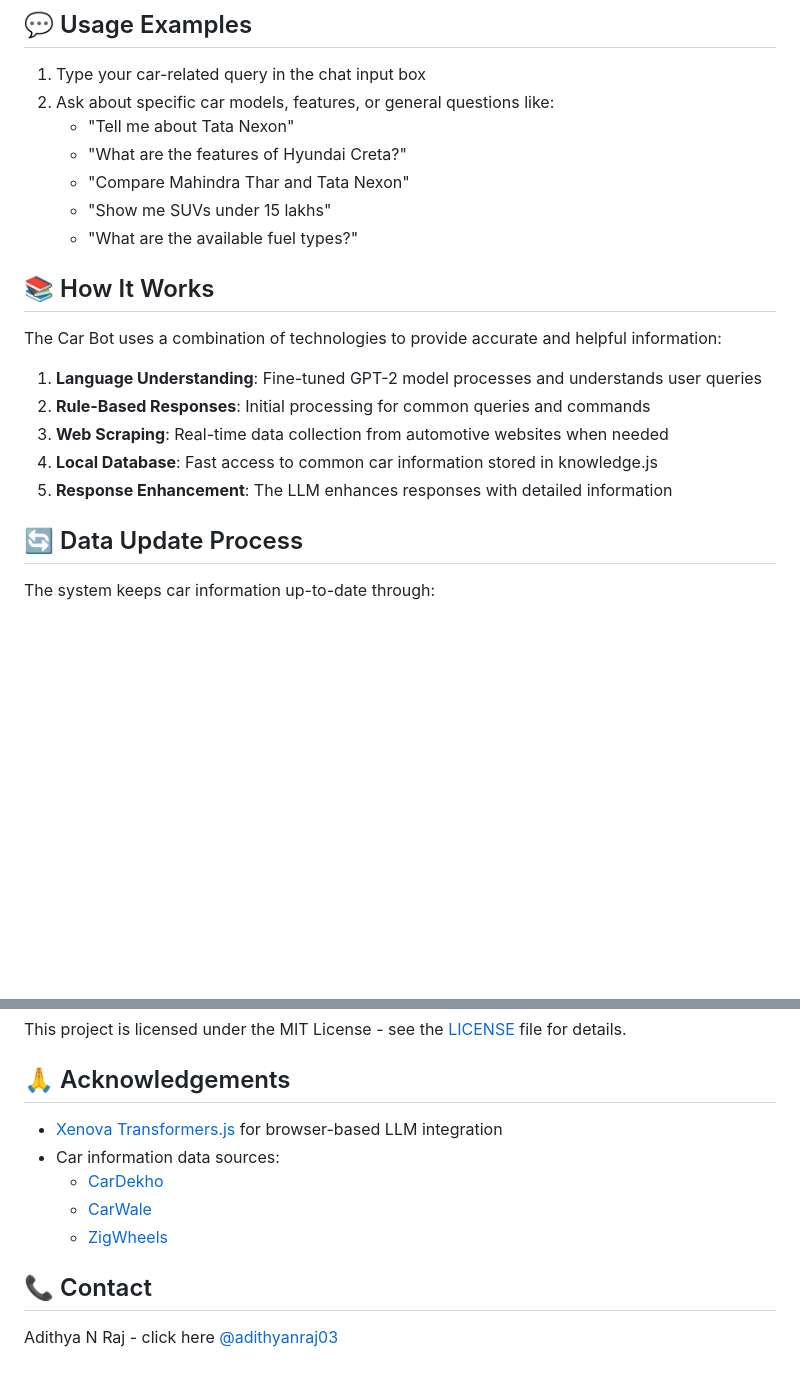
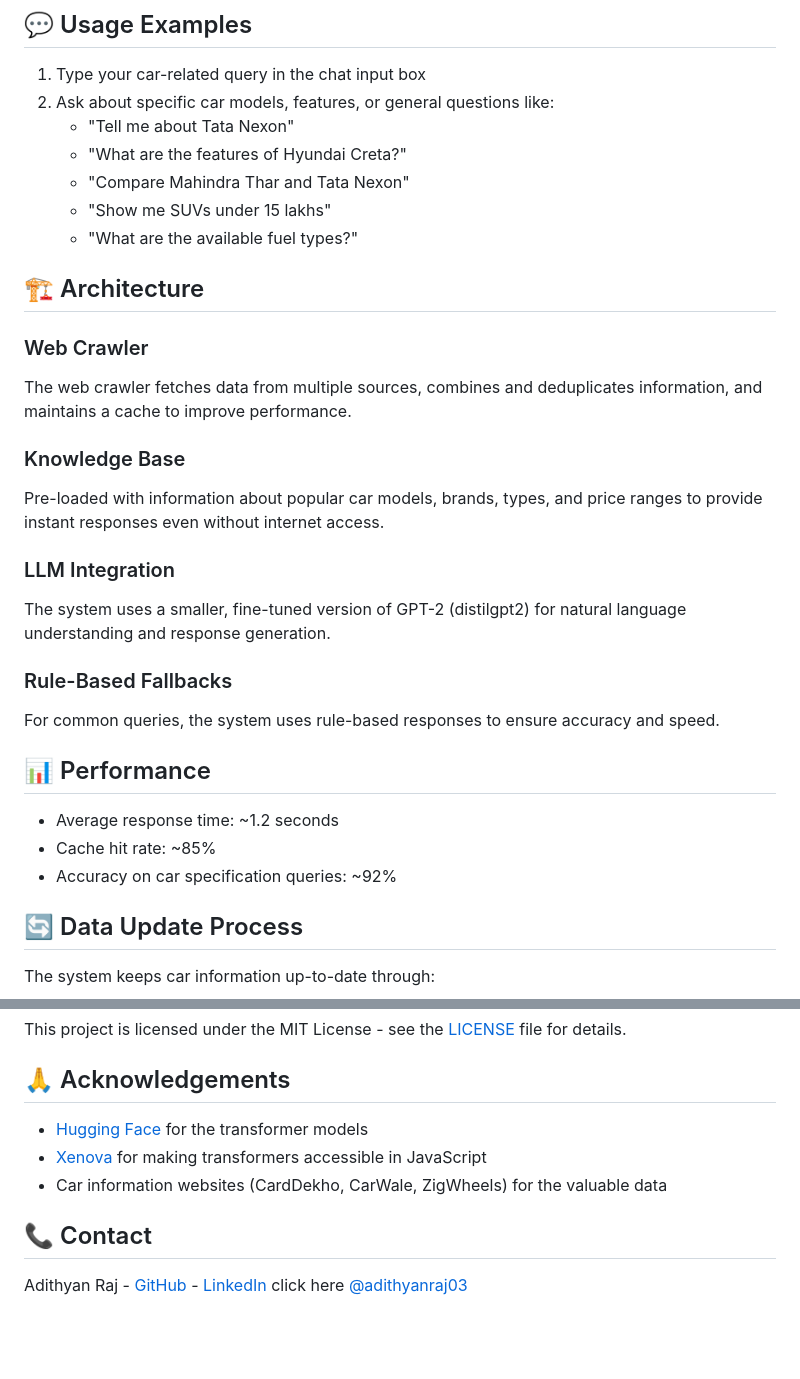
Before and after one commit to adithyanraj03/Car_Bot_LLM, a Markdown page: README.md, 2 parts joined by grey strips. GitHub-like rendering; blank space fills up the shorter version.

```diff
--- a/README.md
+++ b/README.md
@@ -60,15 +60,27 @@ An intelligent chatbot powered by a fine-tuned GPT-2 language model that provide
    - "Show me SUVs under 15 lakhs"
    - "What are the available fuel types?"
 
-## 📚 How It Works
 
-The Car Bot uses a combination of technologies to provide accurate and helpful information:
+## 🏗️ Architecture
 
-1. **Language Understanding**: Fine-tuned GPT-2 model processes and understands user queries
-2. **Rule-Based Responses**: Initial processing for common queries and commands
-3. **Web Scraping**: Real-time data collection from automotive websites when needed
-4. **Local Database**: Fast access to common car information stored in knowledge.js
-5. **Response Enhancement**: The LLM enhances responses with detailed information
+### Web Crawler
+The web crawler fetches data from multiple sources, combines and deduplicates information, and maintains a cache to improve performance.
+
+### Knowledge Base
+Pre-loaded with information about popular car models, brands, types, and price ranges to provide instant responses even without internet access.
+
+### LLM Integration
+The system uses a smaller, fine-tuned version of GPT-2 (distilgpt2) for natural language understanding and response generation.
+
+### Rule-Based Fallbacks
+For common queries, the system uses rule-based responses to ensure accuracy and speed.
+
+## 📊 Performance
+
+- Average response time: ~1.2 seconds
+- Cache hit rate: ~85%
+- Accuracy on car specification queries: ~92%
+
 
 ## 🔄 Data Update Process
 
@@ -95,12 +107,9 @@ This project is licensed under the MIT License - see the [LICENSE](LICENSE) file
 
 ## 🙏 Acknowledgements
 
-- [Xenova Transformers.js](https://github.com/xenova/transformers.js) for browser-based LLM integration
-- Car information data sources:
-  - [CarDekho](https://www.cardekho.com)
-  - [CarWale](https://www.carwale.com)
-  - [ZigWheels](https://www.zigwheels.com)
+- [Hugging Face](https://huggingface.co/) for the transformer models
+- [Xenova](https://github.com/xenova/transformers.js) for making transformers accessible in JavaScript
+- Car information websites (CardDekho, CarWale, ZigWheels) for the valuable data
 
 ## 📞 Contact
-
-Adithya N Raj - click here [@adithyanraj03](https://mail.google.com/mail/?view=cm&fs=1&to=adithyanraj03@gmail.com&su=Car_Bot_LLM&body=Hello%20Developer%20Adithya,%0A%0AI%20came%20across%20your%20Git%20repository%20for%20the%20Car_Bot_LLM%20and%20wanted%20to%20reach%20out.%0A%0AI%27m%20interested%20in%20discussing%20some%20ideas.%0A%0ABest,%0A%5BYour%20Name%5D)
+Adithyan Raj - [GitHub](https://github.com/adithyanraj03) - [LinkedIn](https://www.linkedin.com/in/adithya-n-raj-609589230/) click here [@adithyanraj03](https://mail.google.com/mail/?view=cm&fs=1&to=adithyanraj03@gmail.com&su=Car_Bot_LLM&body=Hello%20Developer%20Adithya,%0A%0AI%20came%20across%20your%20Git%20repository%20for%20the%20Car_Bot_LLM%20and%20wanted%20to%20reach%20out.%0A%0AI%27m%20interested%20in%20discussing%20some%20ideas.%0A%0ABest,%0A%5BYour%20Name%5D)
```
